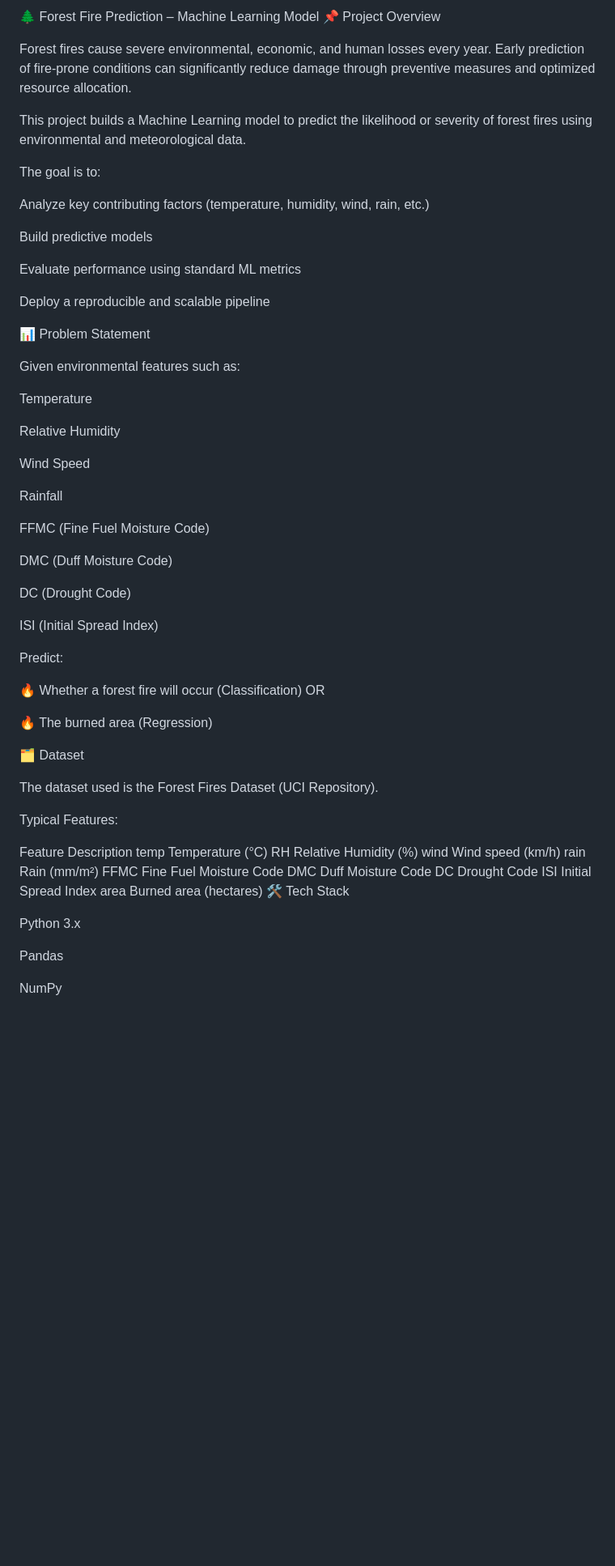
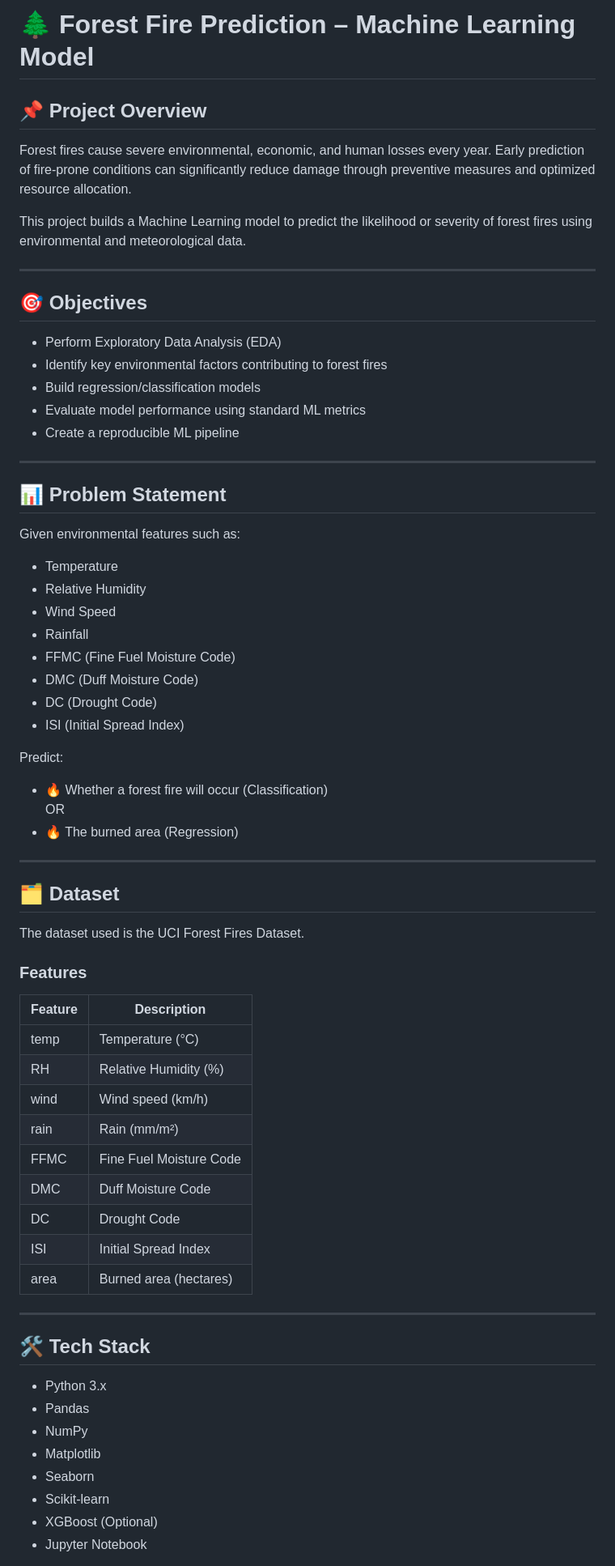
Before and after one commit to rahul7900/forestfiremodel, a Markdown page: README.md, the part around one of its changes. Shown at 81% size. Rendered like a GitHub page; blank space fills up the shorter version.

Commit message:
Revise README for better organization and formatting
Refactor README.md for improved structure and clarity.

```diff
--- a/README.md
+++ b/README.md
@@ -1,68 +1,73 @@
-🌲 Forest Fire Prediction – Machine Learning Model
-📌 Project Overview
+# 🌲 Forest Fire Prediction – Machine Learning Model
 
-Forest fires cause severe environmental, economic, and human losses every year. Early prediction of fire-prone conditions can significantly reduce damage through preventive measures and optimized resource allocation.
+## 📌 Project Overview
+
+Forest fires cause severe environmental, economic, and human losses every year.
+Early prediction of fire-prone conditions can significantly reduce damage through preventive measures and optimized resource allocation.
 
 This project builds a Machine Learning model to predict the likelihood or severity of forest fires using environmental and meteorological data.
 
-The goal is to:
+---
 
-Analyze key contributing factors (temperature, humidity, wind, rain, etc.)
+## 🎯 Objectives
 
-Build predictive models
+- Perform Exploratory Data Analysis (EDA)
+- Identify key environmental factors contributing to forest fires
+- Build regression/classification models
+- Evaluate model performance using standard ML metrics
+- Create a reproducible ML pipeline
 
-Evaluate performance using standard ML metrics
+---
 
-Deploy a reproducible and scalable pipeline
-
-📊 Problem Statement
+## 📊 Problem Statement
 
 Given environmental features such as:
 
-Temperature
-
-Relative Humidity
-
-Wind Speed
-
-Rainfall
-
-FFMC (Fine Fuel Moisture Code)
-
-DMC (Duff Moisture Code)
-
-DC (Drought Code)
-
-ISI (Initial Spread Index)
+- Temperature
+- Relative Humidity
+- Wind Speed
+- Rainfall
+- FFMC (Fine Fuel Moisture Code)
+- DMC (Duff Moisture Code)
+- DC (Drought Code)
+- ISI (Initial Spread Index)
 
 Predict:
 
-🔥 Whether a forest fire will occur (Classification)
+- 🔥 Whether a forest fire will occur (Classification)
 OR
+- 🔥 The burned area (Regression)
 
-🔥 The burned area (Regression)
+---
 
-🗂️ Dataset
+## 🗂️ Dataset
 
-The dataset used is the Forest Fires Dataset (UCI Repository).
+The dataset used is the UCI Forest Fires Dataset.
 
-Typical Features:
+### Features
 
-Feature	Description
-temp	Temperature (°C)
-RH	Relative Humidity (%)
-wind	Wind speed (km/h)
-rain	Rain (mm/m²)
-FFMC	Fine Fuel Moisture Code
-DMC	Duff Moisture Code
-DC	Drought Code
-ISI	Initial Spread Index
-area	Burned area (hectares)
-🛠️ Tech Stack
+| Feature | Description |
+|----------|-------------|
+| temp | Temperature (°C) |
+| RH | Relative Humidity (%) |
+| wind | Wind speed (km/h) |
+| rain | Rain (mm/m²) |
+| FFMC | Fine Fuel Moisture Code |
+| DMC | Duff Moisture Code |
+| DC | Drought Code |
+| ISI | Initial Spread Index |
+| area | Burned area (hectares) |
 
-Python 3.x
+---
 
-Pandas
+## 🛠️ Tech Stack
 
-NumPy
+- Python 3.x
+- Pandas
+- NumPy
+- Matplotlib
+- Seaborn
+- Scikit-learn
+- XGBoost (Optional)
+- Jupyter Notebook
 
```
Also changed, not shown: other parts of README.md (+73 -87 lines).
